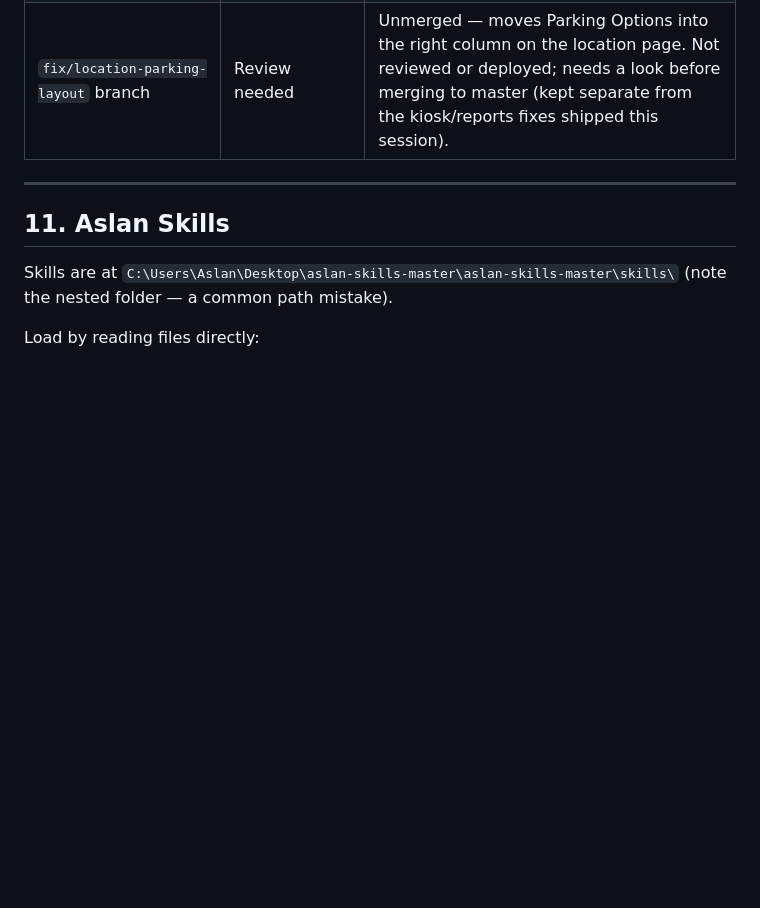
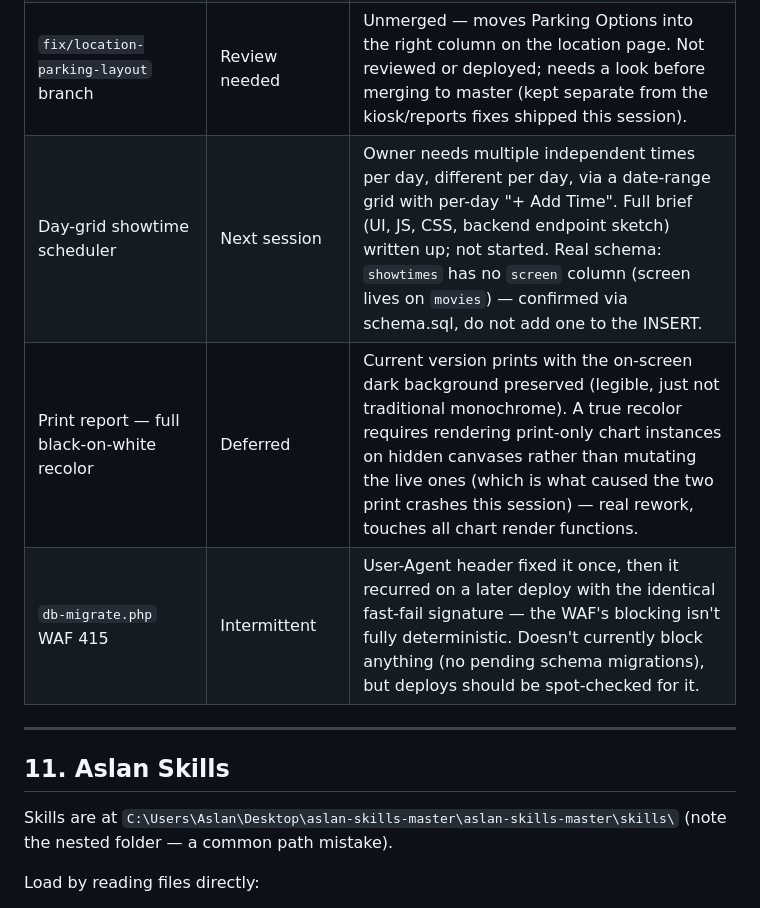
Before and after one commit to AslanBuilt/alex-movie-theater, a Markdown page: docs/PROJECT-CONTEXT.md, the part around one of its changes. Rendered like a GitHub page; blank space fills up the shorter version.

```diff
--- a/docs/PROJECT-CONTEXT.md
+++ b/docs/PROJECT-CONTEXT.md
@@ -278,6 +285,9 @@ Never commit a diagnostic/inspector script to the repo — anything committed an
 | schema.sql drift | Technical debt | May not perfectly match live DB — verify with `SHOW COLUMNS` before trusting |
 | Stale worktree/branch cleanup | Housekeeping | Multiple `fix/kiosk-agent-*` and `worktree-agent-*` branches from this session's parallel-agent work should be deleted once confirmed merged |
 | `fix/location-parking-layout` branch | Review needed | Unmerged — moves Parking Options into the right column on the location page. Not reviewed or deployed; needs a look before merging to master (kept separate from the kiosk/reports fixes shipped this session). |
+| Day-grid showtime scheduler | Next session | Owner needs multiple independent times per day, different per day, via a date-range grid with per-day "+ Add Time". Full brief (UI, JS, CSS, backend endpoint sketch) written up; not started. Real schema: `showtimes` has no `screen` column (screen lives on `movies`) — confirmed via schema.sql, do not add one to the INSERT. |
+| Print report — full black-on-white recolor | Deferred | Current version prints with the on-screen dark background preserved (legible, just not traditional monochrome). A true recolor requires rendering print-only chart instances on hidden canvases rather than mutating the live ones (which is what caused the two print crashes this session) — real rework, touches all chart render functions. |
+| `db-migrate.php` WAF 415 | Intermittent | User-Agent header fixed it once, then it recurred on a later deploy with the identical fast-fail signature — the WAF's blocking isn't fully deterministic. Doesn't currently block anything (no pending schema migrations), but deploys should be spot-checked for it. |
 
 ---
 
```
Also changed, not shown: other parts of docs/PROJECT-CONTEXT.md (+7 -0 lines).
